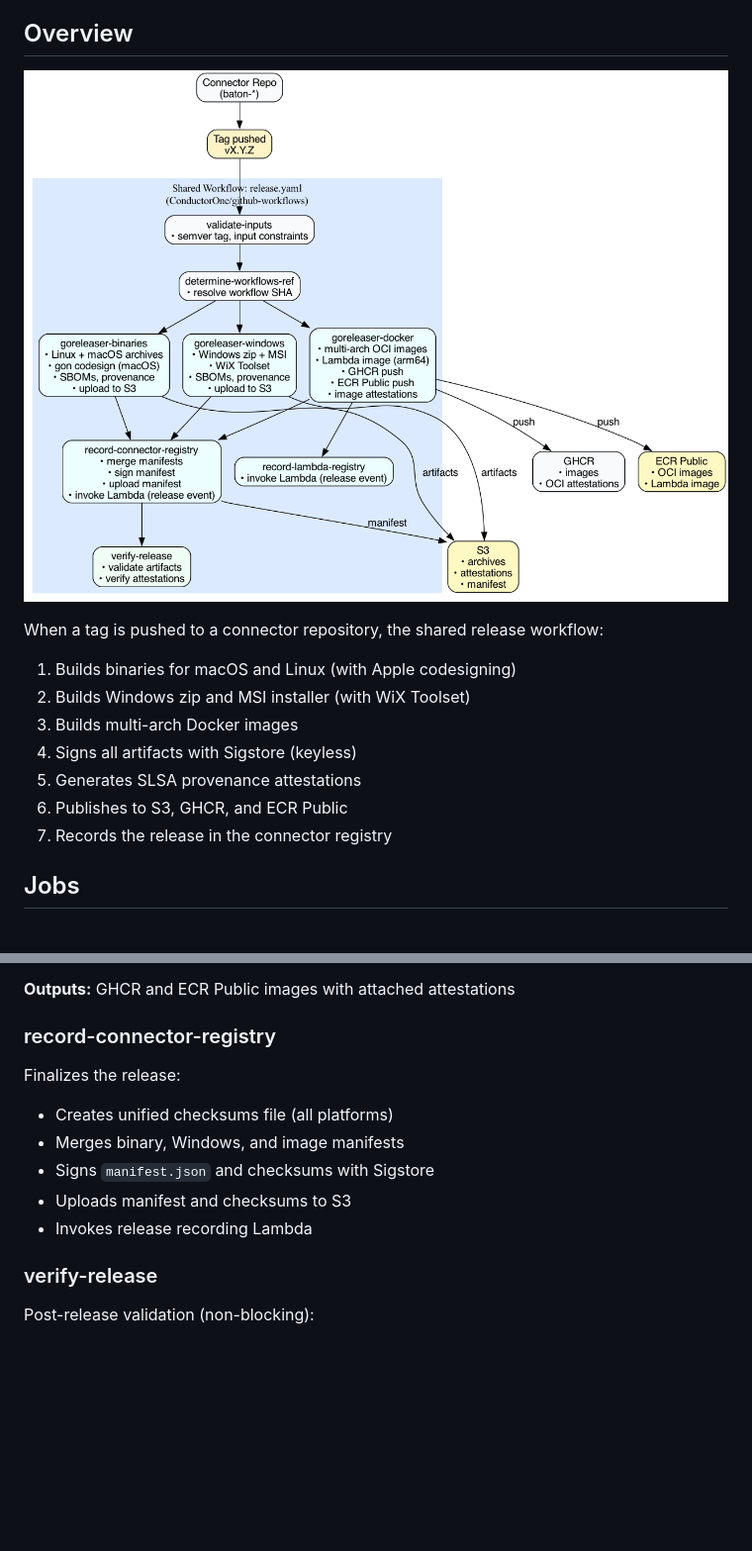
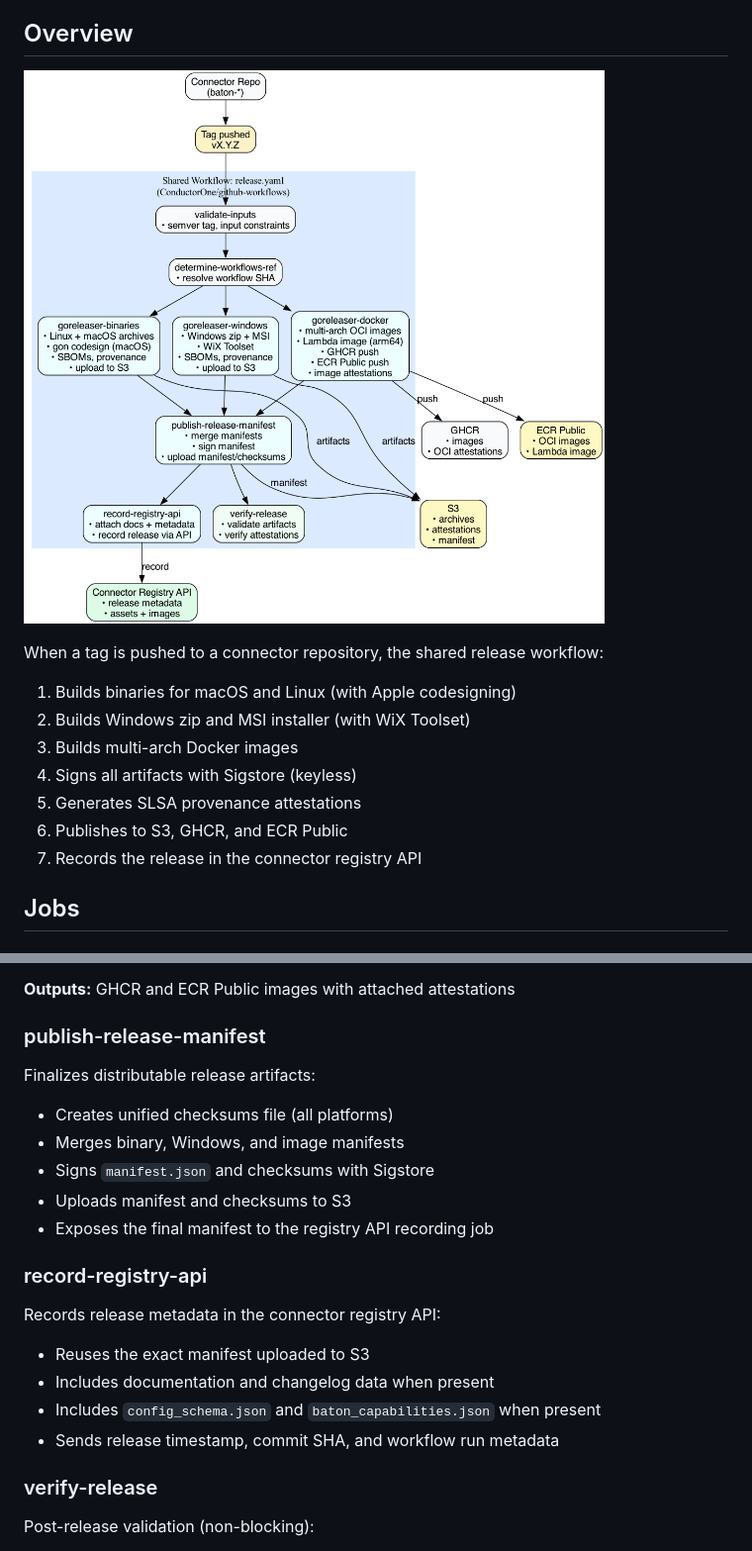
Before and after one commit to ConductorOne/github-workflows, a Markdown page: docs/release-workflow.md, 2 parts joined by grey strips. Shown at 99% size. Rendered like a GitHub page; pictures changed too: docs/diagrams/release-workflow.png; blank space fills up the shorter version.

```diff
--- a/docs/release-workflow.md
+++ b/docs/release-workflow.md
@@ -14,7 +14,7 @@ When a tag is pushed to a connector repository, the shared release workflow:
 4. Signs all artifacts with Sigstore (keyless)
 5. Generates SLSA provenance attestations
 6. Publishes to S3, GHCR, and ECR Public
-7. Records the release in the connector registry
+7. Records the release in the connector registry API
 
 ## Jobs
 
@@ -72,15 +72,24 @@ Builds and publishes container images:
 
 **Outputs:** GHCR and ECR Public images with attached attestations
 
-### record-connector-registry
+### publish-release-manifest
 
-Finalizes the release:
+Finalizes distributable release artifacts:
 
 - Creates unified checksums file (all platforms)
 - Merges binary, Windows, and image manifests
 - Signs `manifest.json` and checksums with Sigstore
 - Uploads manifest and checksums to S3
-- Invokes release recording Lambda
+- Exposes the final manifest to the registry API recording job
+
+### record-registry-api
+
+Records release metadata in the connector registry API:
+
+- Reuses the exact manifest uploaded to S3
+- Includes documentation and changelog data when present
+- Includes `config_schema.json` and `baton_capabilities.json` when present
+- Sends release timestamp, commit SHA, and workflow run metadata
 
 ### verify-release
 
```
Also changed, not shown: 8 other files.
